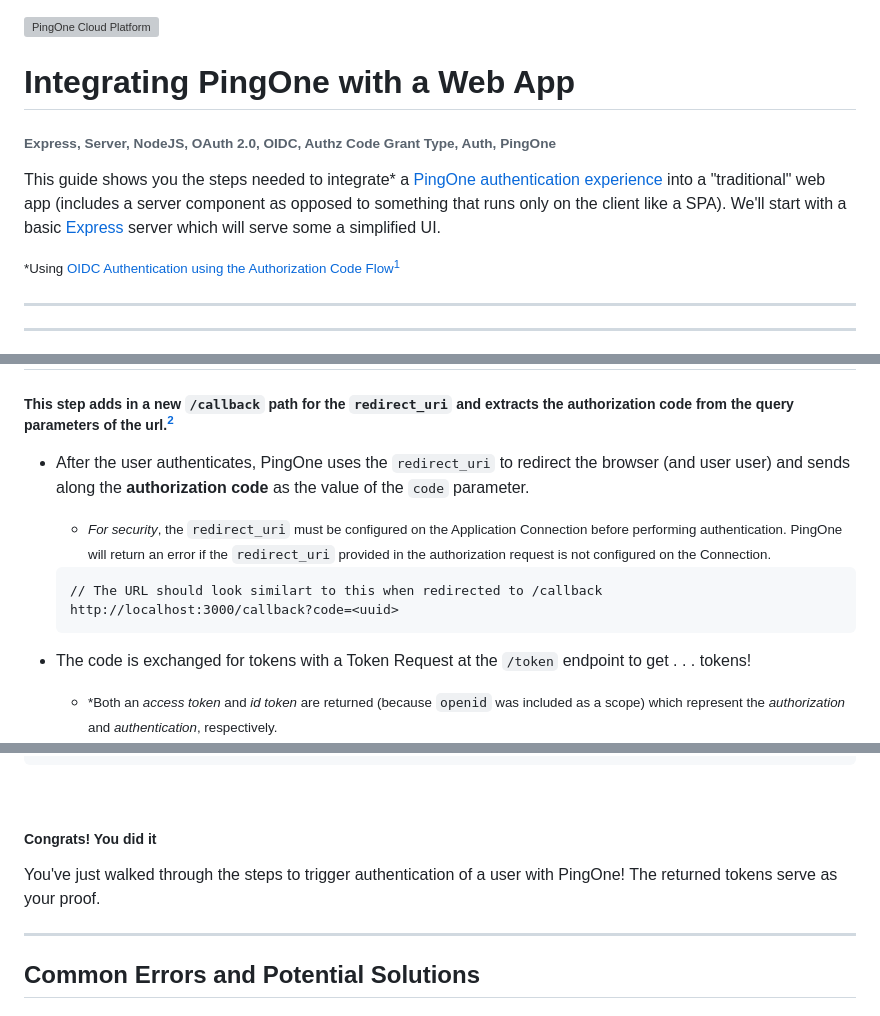
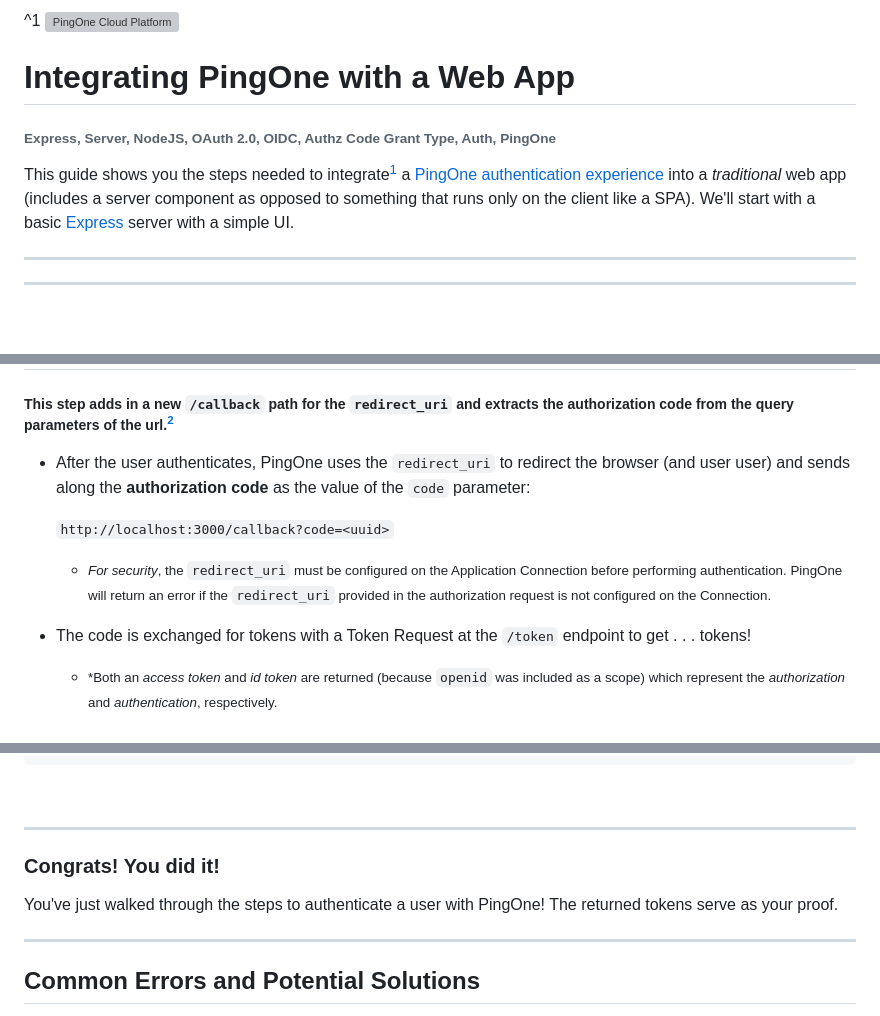
Before and after one commit to akdombrowski/pingone-express_js-sample-app-guide, a Markdown page: README.md, 3 parts joined by grey strips. Rendered like a GitHub page; folded sections open; blank space fills up the shorter version; grey boxes are pictures that could not be loaded.

````diff
--- a/README.md
+++ b/README.md
@@ -1,4 +1,4 @@
-<picture>
+<picture>\^1
   <source media="(prefers-color-scheme: dark)" type="image/svg" srcset="images/PingIdentity-dark.svg">
   <source media="(prefers-color-scheme: light)" type="image/svg" srcset="images/PingIdentity.svg">
   <img alt="PingOne Cloud Platform" src="images/PingIdentity.svg">
@@ -12,9 +12,7 @@
 
 ###### Express, Server, NodeJS, OAuth 2.0, OIDC, Authz Code Grant Type, Auth, PingOne
 
-This guide shows you the steps needed to integrate\* a [PingOne authentication experience](https://apidocs.pingidentity.com/pingone/main/v1/api/#pingone-authentication-and-authorization) into a "traditional" web app (includes a server component as opposed to something that runs only on the client like a SPA). We'll start with a basic [Express](https://expressjs.com/) server which will serve some a simplified UI.
-
-<small>\*Using [OIDC Authentication using the Authorization Code Flow](https://openid.net/specs/openid-connect-core-1_0.html#CodeFlowAuth)[^1]</small>
+This guide shows you the steps needed to integrate[^1] a [PingOne authentication experience] into a _traditional_ web app (includes a server component as opposed to something that runs only on the client like a SPA). We'll start with a basic [Express] server with a simple UI.
 
 ---
 
@@ -297,13 +295,10 @@ app.get("/", (req, res) => {
 
 ##### This step adds in a new `/callback` path for the `redirect_uri` and extracts the **authorization code** from the query parameters of the url.[^2]
 
-* After the user authenticates, PingOne uses the `redirect_uri` to redirect the browser (and user user) and sends along the **authorization code** as the value of the `code` parameter.
+* After the user authenticates, PingOne uses the `redirect_uri` to redirect the browser (and user user) and sends along the **authorization code** as the value of the `code` parameter:
+
+  `http://localhost:3000/callback?code=<uuid>`
+
   * <small>*For security*, the `redirect_uri` must be configured on the Application Connection before performing authentication. PingOne will return an error if the `redirect_uri` provided in the authorization request is not configured on the Connection.</small>
-
-  ```
-  // The URL should look similart to this when redirected to /callback
-  http://localhost:3000/callback?code=<uuid>
-  ```
-
 * The code is exchanged for tokens with a Token Request at the `/token` endpoint to get . . . tokens!
   * <small>*Both an *access token* and *id token* are returned (because `openid` was included as a scope) which represent the *authorization* and *authentication*, respectively.</small>
@@ -407,9 +400,11 @@ app.get(callbackPath, async (req, res) => {
 
 <br />
 
-##### Congrats! You did it
+---
 
-You've just walked through the steps to trigger authentication of a user with PingOne! The returned tokens serve as your proof.
+### Congrats! You did it!
+
+You've just walked through the steps to authenticate a user with PingOne! The returned tokens serve as your proof.
 
 ---
 
````
Also changed, not shown: other parts of README.md (+20 -15 lines).
